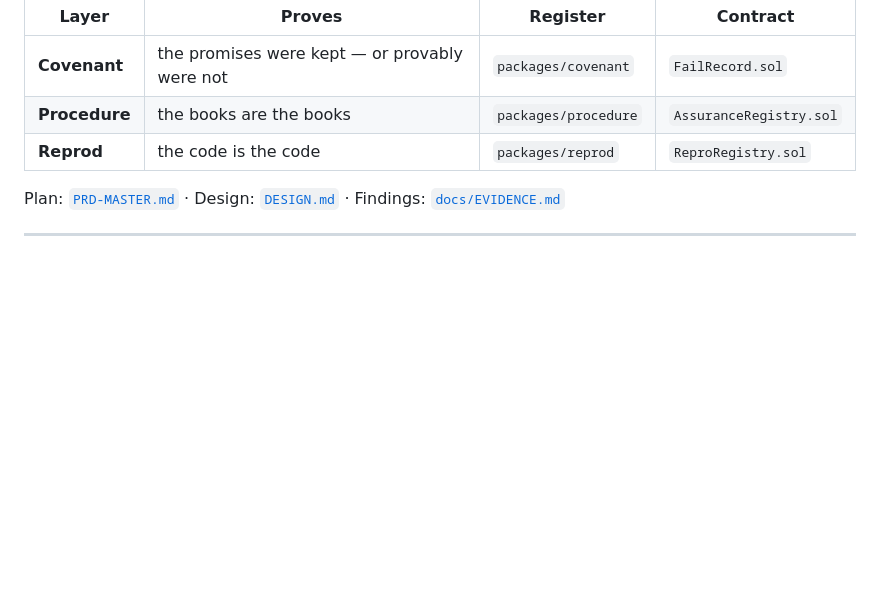
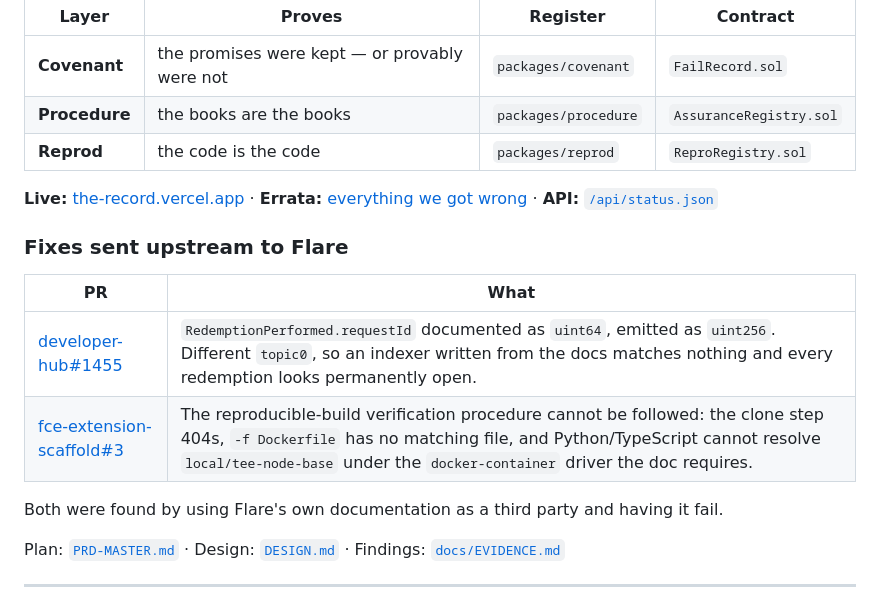
Before and after one commit to Pratiikpy/the-record, a Markdown page: README.md, the part around the change. Drawn GitHub-style; blank space fills up the shorter version.

Commit message:
README: link the live site, the errata, and the two upstream fixes

```diff
--- a/README.md
+++ b/README.md
@@ -10,6 +10,19 @@ no float, seeds no liquidity and underwrites nothing.
 | **Covenant** | the promises were kept — or provably were not | `packages/covenant` | `FailRecord.sol` |
 | **Procedure** | the books are the books | `packages/procedure` | `AssuranceRegistry.sol` |
 | **Reprod** | the code is the code | `packages/reprod` | `ReproRegistry.sol` |
+
+**Live:** [the-record.vercel.app](https://the-record.vercel.app) ·
+**Errata:** [everything we got wrong](https://the-record.vercel.app/errata) ·
+**API:** [`/api/status.json`](https://the-record.vercel.app/api/status.json)
+
+### Fixes sent upstream to Flare
+
+| PR | What |
+|---|---|
+| [developer-hub#1455](https://github.com/flare-foundation/developer-hub/pull/1455) | `RedemptionPerformed.requestId` documented as `uint64`, emitted as `uint256`. Different `topic0`, so an indexer written from the docs matches nothing and every redemption looks permanently open. |
+| [fce-extension-scaffold#3](https://github.com/flare-foundation/fce-extension-scaffold/pull/3) | The reproducible-build verification procedure cannot be followed: the clone step 404s, `-f Dockerfile` has no matching file, and Python/TypeScript cannot resolve `local/tee-node-base` under the `docker-container` driver the doc requires. |
+
+Both were found by using Flare's own documentation as a third party and having it fail.
 
 Plan: [`PRD-MASTER.md`](../PRD-MASTER.md) · Design: [`DESIGN.md`](../DESIGN.md) ·
 Findings: [`docs/EVIDENCE.md`](docs/EVIDENCE.md)
```
